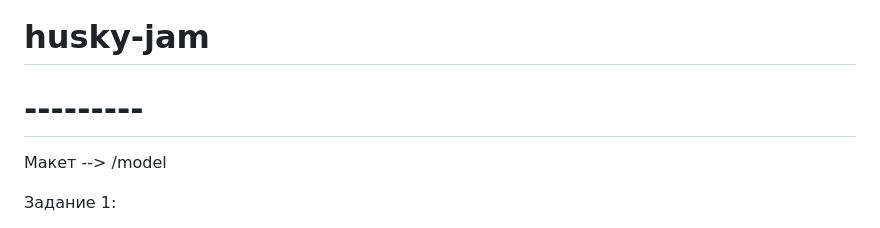
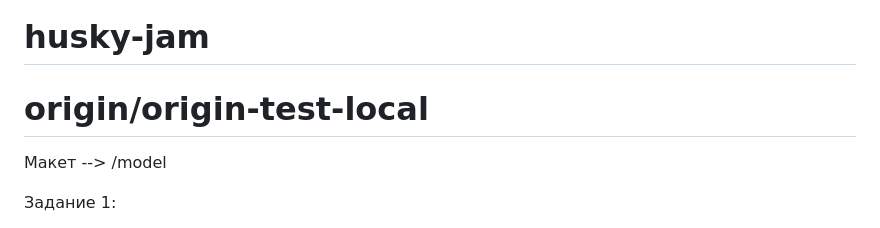
Before and after one commit to acmeCorpsRF/husky-jam, a Markdown page: README.md, the part around the change. Drawn GitHub-style.

Commit message:
origin/origin-test-local

```diff
--- a/README.md
+++ b/README.md
@@ -1,5 +1,5 @@
 # husky-jam
-# ---------
+# origin/origin-test-local
 
 Макет --> /model
 
```
